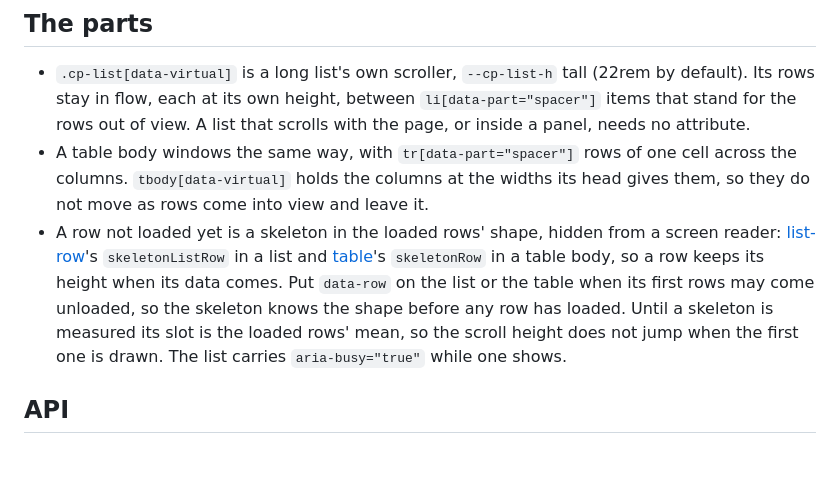
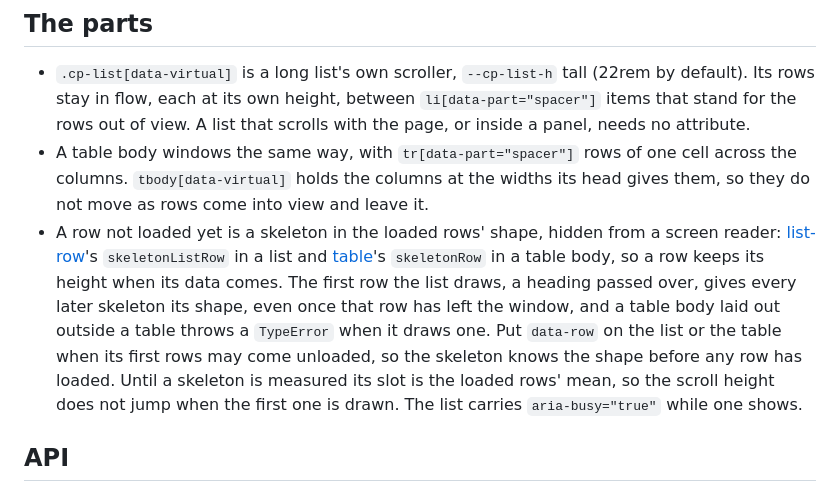
Before and after one commit to cplieger/ui, a Markdown page: docs/data/keyed-list.md, the part around the change. Rendered like a GitHub page; blank space fills up the shorter version.

```diff
--- a/docs/data/keyed-list.md
+++ b/docs/data/keyed-list.md
@@ -36,7 +36,7 @@ const conversations = enhanceKeyedList(list, { keys, row, window: false });
 
 - `.cp-list[data-virtual]` is a long list's own scroller, `--cp-list-h` tall (22rem by default). Its rows stay in flow, each at its own height, between `li[data-part="spacer"]` items that stand for the rows out of view. A list that scrolls with the page, or inside a panel, needs no attribute.
 - A table body windows the same way, with `tr[data-part="spacer"]` rows of one cell across the columns. `tbody[data-virtual]` holds the columns at the widths its head gives them, so they do not move as rows come into view and leave it.
-- A row not loaded yet is a skeleton in the loaded rows' shape, hidden from a screen reader: [list-row](list-row.md)'s `skeletonListRow` in a list and [table](table.md)'s `skeletonRow` in a table body, so a row keeps its height when its data comes. Put `data-row` on the list or the table when its first rows may come unloaded, so the skeleton knows the shape before any row has loaded. Until a skeleton is measured its slot is the loaded rows' mean, so the scroll height does not jump when the first one is drawn. The list carries `aria-busy="true"` while one shows.
+- A row not loaded yet is a skeleton in the loaded rows' shape, hidden from a screen reader: [list-row](list-row.md)'s `skeletonListRow` in a list and [table](table.md)'s `skeletonRow` in a table body, so a row keeps its height when its data comes. The first row the list draws, a heading passed over, gives every later skeleton its shape, even once that row has left the window, and a table body laid out outside a table throws a `TypeError` when it draws one. Put `data-row` on the list or the table when its first rows may come unloaded, so the skeleton knows the shape before any row has loaded. Until a skeleton is measured its slot is the loaded rows' mean, so the scroll height does not jump when the first one is drawn. The list carries `aria-busy="true"` while one shows.
 
 ## API
 
```
Also changed, not shown: docs/data/list-row.md (+1 -1 lines), docs/data/table.md (+2 -2 lines), docs/images/system-sign-in-light.png, 10 other files.
